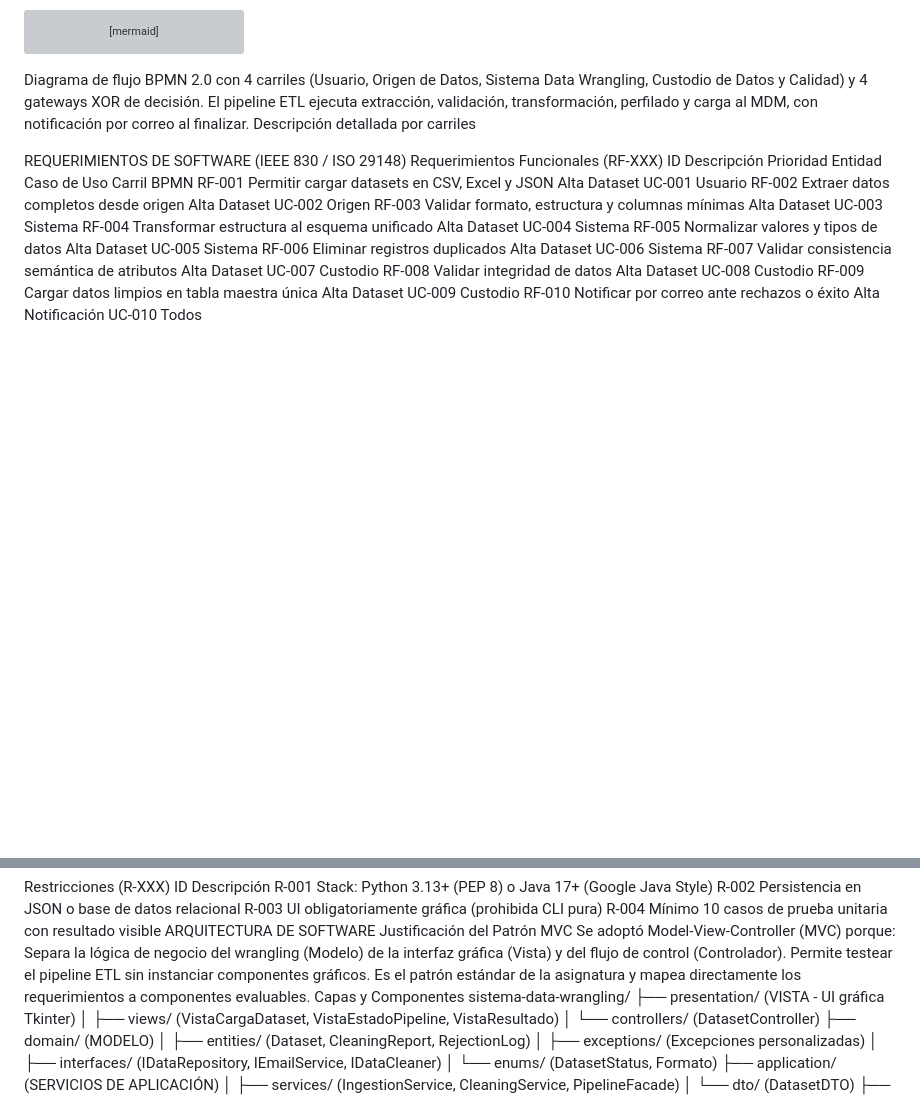
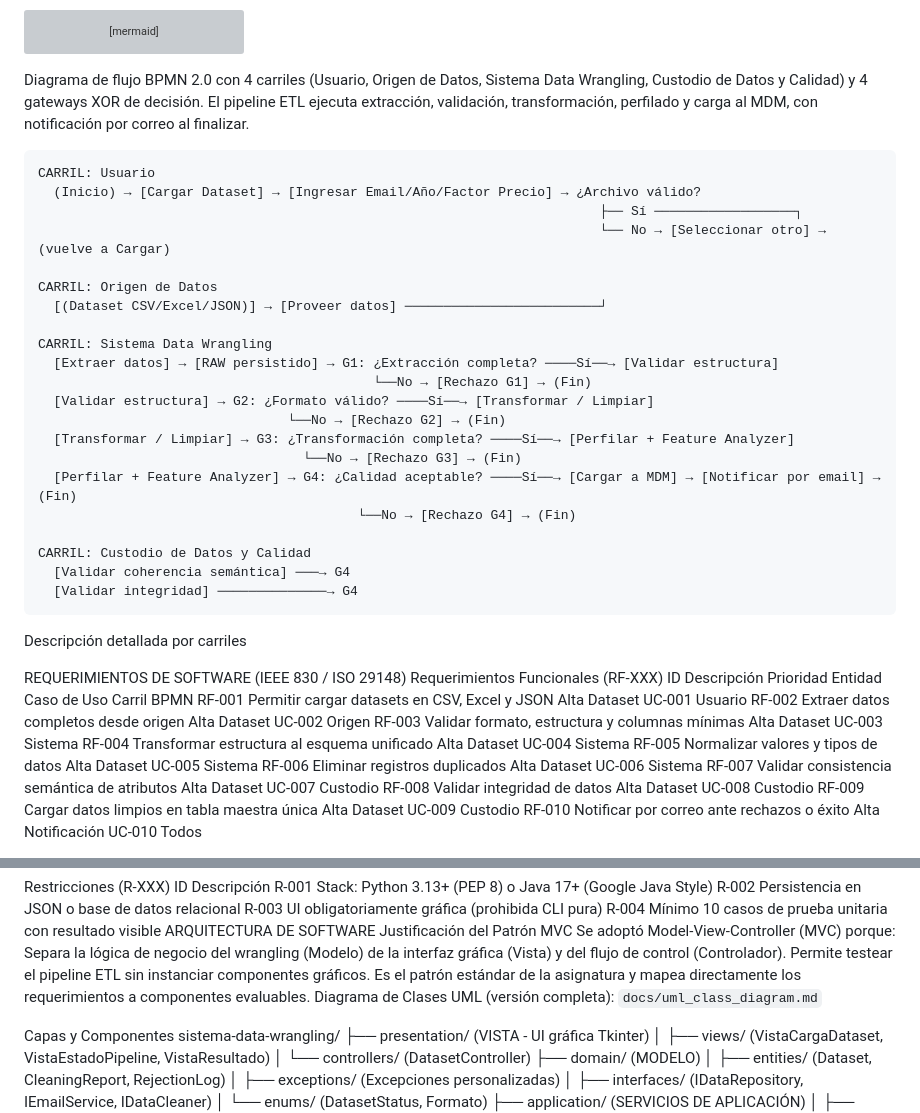
Before and after one commit to adansanchezc1-spec/ProyectoDataWrangling, a Markdown page: docs/ANALISIS.md, 2 parts joined by grey strips. Rendered like a GitHub page; blank space fills up the shorter version; grey boxes are pictures that could not be loaded.

````diff
--- a/docs/ANALISIS.md
+++ b/docs/ANALISIS.md
@@ -87,6 +87,31 @@ flowchart TD
 ```
 
 Diagrama de flujo BPMN 2.0 con 4 carriles (Usuario, Origen de Datos, Sistema Data Wrangling, Custodio de Datos y Calidad) y 4 gateways XOR de decisión. El pipeline ETL ejecuta extracción, validación, transformación, perfilado y carga al MDM, con notificación por correo al finalizar.
+
+```
+CARRIL: Usuario
+  (Inicio) → [Cargar Dataset] → [Ingresar Email/Año/Factor Precio] → ¿Archivo válido?
+                                                                        ├── Sí ──────────────────┐
+                                                                        └── No → [Seleccionar otro] → (vuelve a Cargar)
+
+CARRIL: Origen de Datos
+  [(Dataset CSV/Excel/JSON)] → [Proveer datos] ─────────────────────────┘
+
+CARRIL: Sistema Data Wrangling
+  [Extraer datos] → [RAW persistido] → G1: ¿Extracción completa? ────Sí──→ [Validar estructura]
+                                           └──No → [Rechazo G1] → (Fin)
+  [Validar estructura] → G2: ¿Formato válido? ────Sí──→ [Transformar / Limpiar]
+                                └──No → [Rechazo G2] → (Fin)
+  [Transformar / Limpiar] → G3: ¿Transformación completa? ────Sí──→ [Perfilar + Feature Analyzer]
+                                  └──No → [Rechazo G3] → (Fin)
+  [Perfilar + Feature Analyzer] → G4: ¿Calidad aceptable? ────Sí──→ [Cargar a MDM] → [Notificar por email] → (Fin)
+                                         └──No → [Rechazo G4] → (Fin)
+
+CARRIL: Custodio de Datos y Calidad
+  [Validar coherencia semántica] ───→ G4
+  [Validar integridad] ──────────────→ G4
+```
+
 Descripción detallada por carriles
 
 
@@ -124,6 +149,8 @@ Se adoptó Model-View-Controller (MVC) porque:
 Separa la lógica de negocio del wrangling (Modelo) de la interfaz gráfica (Vista) y del flujo de control (Controlador).
 Permite testear el pipeline ETL sin instanciar componentes gráficos.
 Es el patrón estándar de la asignatura y mapea directamente los requerimientos a componentes evaluables.
+Diagrama de Clases UML (versión completa): `docs/uml_class_diagram.md`
+
 Capas y Componentes
 sistema-data-wrangling/
 ├── presentation/ (VISTA - UI gráfica Tkinter)
````
Also changed, not shown: docs/uml_class_diagram.md (+165 -38 lines).
